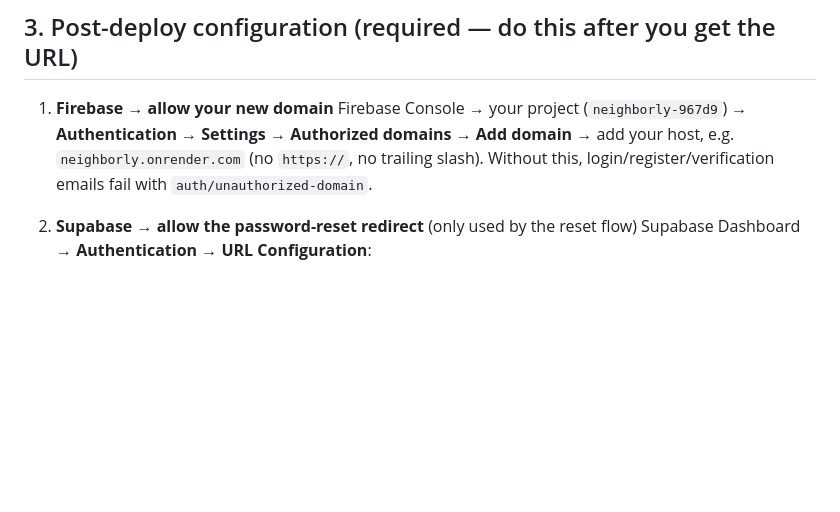
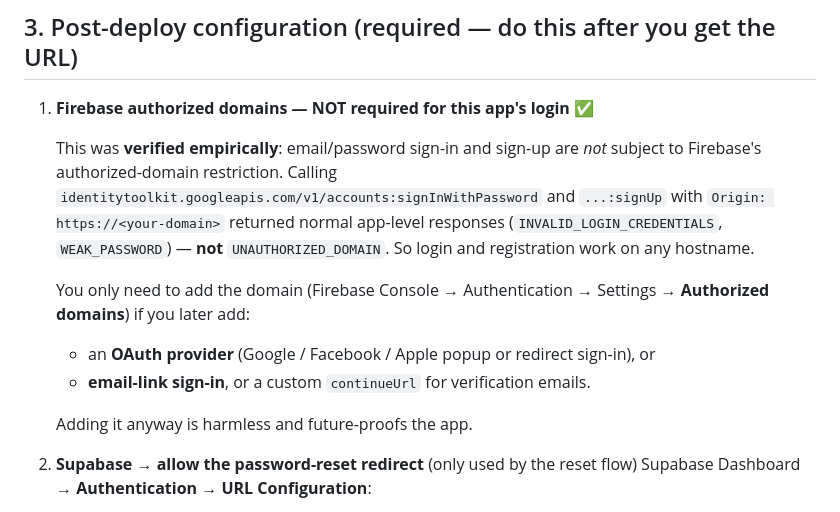
Before and after one commit to WeekyMonday/neighborly, a Markdown page: DEPLOY.md, the part around the change. GitHub-like rendering; blank space fills up the shorter version.

Commit message:
docs: correct Firebase authorized-domain guidance (verified not required for email/password)

```diff
--- a/DEPLOY.md
+++ b/DEPLOY.md
@@ -161,12 +161,21 @@ The `*.onrender.com` subdomain keeps working alongside your custom domain.
 
 ## 3. Post-deploy configuration (required — do this after you get the URL)
 
-1. **Firebase → allow your new domain**
-   Firebase Console → your project (`neighborly-967d9`) → **Authentication →
-   Settings → Authorized domains → Add domain** → add your host, e.g.
-   `neighborly.onrender.com` (no `https://`, no trailing slash).
-   Without this, login/register/verification emails fail with
-   `auth/unauthorized-domain`.
+1. **Firebase authorized domains — NOT required for this app's login ✅**
+
+   This was **verified empirically**: email/password sign-in and sign-up are
+   *not* subject to Firebase's authorized-domain restriction. Calling
+   `identitytoolkit.googleapis.com/v1/accounts:signInWithPassword` and
+   `...:signUp` with `Origin: https://<your-domain>` returned normal app-level
+   responses (`INVALID_LOGIN_CREDENTIALS`, `WEAK_PASSWORD`) — **not**
+   `UNAUTHORIZED_DOMAIN`. So login and registration work on any hostname.
+
+   You only need to add the domain (Firebase Console → Authentication →
+   Settings → **Authorized domains**) if you later add:
+   - an **OAuth provider** (Google / Facebook / Apple popup or redirect sign-in), or
+   - **email-link sign-in**, or a custom `continueUrl` for verification emails.
+
+   Adding it anyway is harmless and future-proofs the app.
 
 2. **Supabase → allow the password-reset redirect** (only used by the reset flow)
    Supabase Dashboard → **Authentication → URL Configuration**:
```
